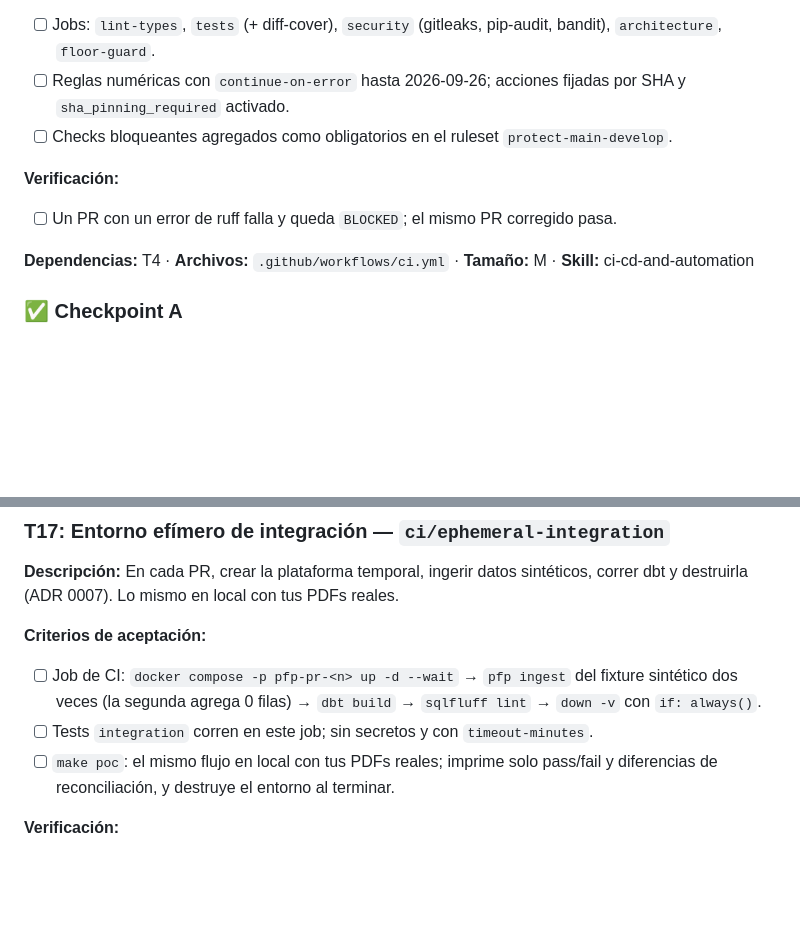
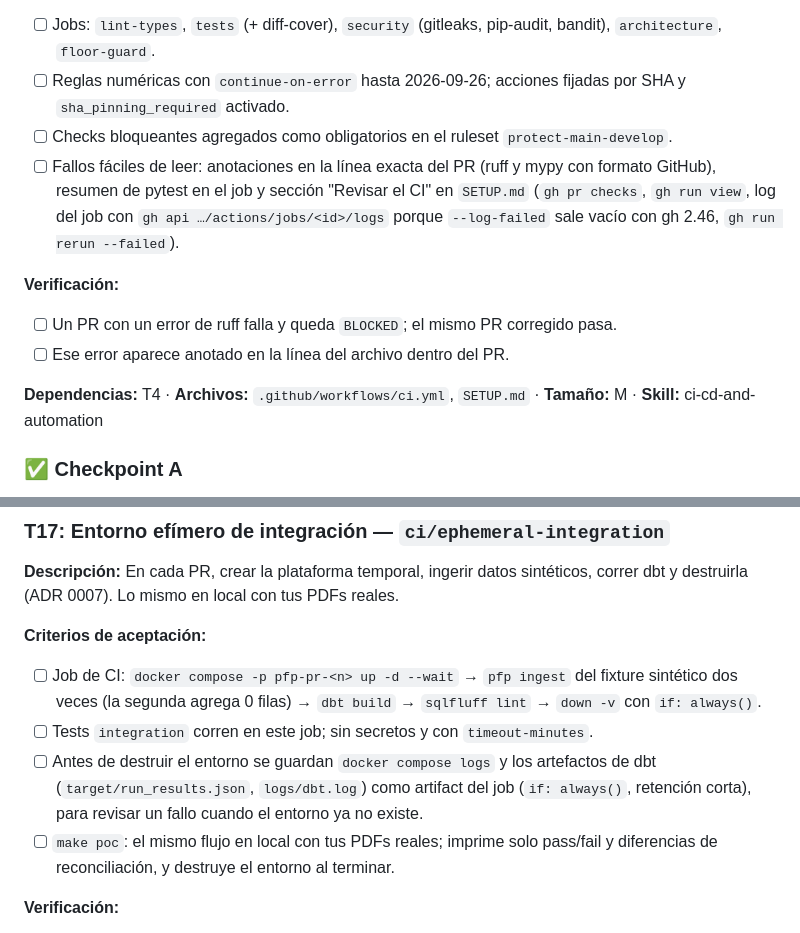
Before and after one commit to PieroRios2000/personal-finance-platform, a Markdown page: tasks/todo.md, 2 parts joined by grey strips. Drawn GitHub-style; blank space fills up the shorter version.

Commit message:
docs: keep CI failures readable and ephemeral logs after teardown
T5 adds line annotations, a pytest summary and a 'Revisar el CI' guide.
T17 uploads compose logs and dbt artifacts before down -v, so a failure
can still be inspected once the ephemeral environment is gone.

Co-Authored-By: Claude Opus 5 <noreply@anthropic.com>
Claude-Session: https://claude.ai/code/session_01BZtrfKgffHsxxpdnAhxyhy

```diff
--- a/tasks/todo.md
+++ b/tasks/todo.md
@@ -96,11 +96,13 @@
 - [ ] Jobs: `lint-types`, `tests` (+ diff-cover), `security` (gitleaks, pip-audit, bandit), `architecture`, `floor-guard`.
 - [ ] Reglas numéricas con `continue-on-error` hasta 2026-09-26; acciones fijadas por SHA y `sha_pinning_required` activado.
 - [ ] Checks bloqueantes agregados como obligatorios en el ruleset `protect-main-develop`.
+- [ ] Fallos fáciles de leer: anotaciones en la línea exacta del PR (ruff y mypy con formato GitHub), resumen de pytest en el job y sección "Revisar el CI" en `SETUP.md` (`gh pr checks`, `gh run view`, log del job con `gh api …/actions/jobs/<id>/logs` porque `--log-failed` sale vacío con gh 2.46, `gh run rerun --failed`).
 
 **Verificación:**
 - [ ] Un PR con un error de ruff falla y queda `BLOCKED`; el mismo PR corregido pasa.
+- [ ] Ese error aparece anotado en la línea del archivo dentro del PR.
 
-**Dependencias:** T4 · **Archivos:** `.github/workflows/ci.yml` · **Tamaño:** M · **Skill:** ci-cd-and-automation
+**Dependencias:** T4 · **Archivos:** `.github/workflows/ci.yml`, `SETUP.md` · **Tamaño:** M · **Skill:** ci-cd-and-automation
 
 ### ✅ Checkpoint A
 - [ ] CI en verde en `develop` · [ ] pre-commit funciona en local · [ ] cerebro navegable · [ ] revisión con Piero
@@ -295,6 +297,7 @@
 **Criterios de aceptación:**
 - [ ] Job de CI: `docker compose -p pfp-pr-<n> up -d --wait` → `pfp ingest` del fixture sintético dos veces (la segunda agrega 0 filas) → `dbt build` → `sqlfluff lint` → `down -v` con `if: always()`.
 - [ ] Tests `integration` corren en este job; sin secretos y con `timeout-minutes`.
+- [ ] Antes de destruir el entorno se guardan `docker compose logs` y los artefactos de dbt (`target/run_results.json`, `logs/dbt.log`) como artifact del job (`if: always()`, retención corta), para revisar un fallo cuando el entorno ya no existe.
 - [ ] `make poc`: el mismo flujo en local con tus PDFs reales; imprime solo pass/fail y diferencias de reconciliación, y destruye el entorno al terminar.
 
 **Verificación:**
```
Also changed, not shown: tasks/plan.md (+2 -1 lines).
